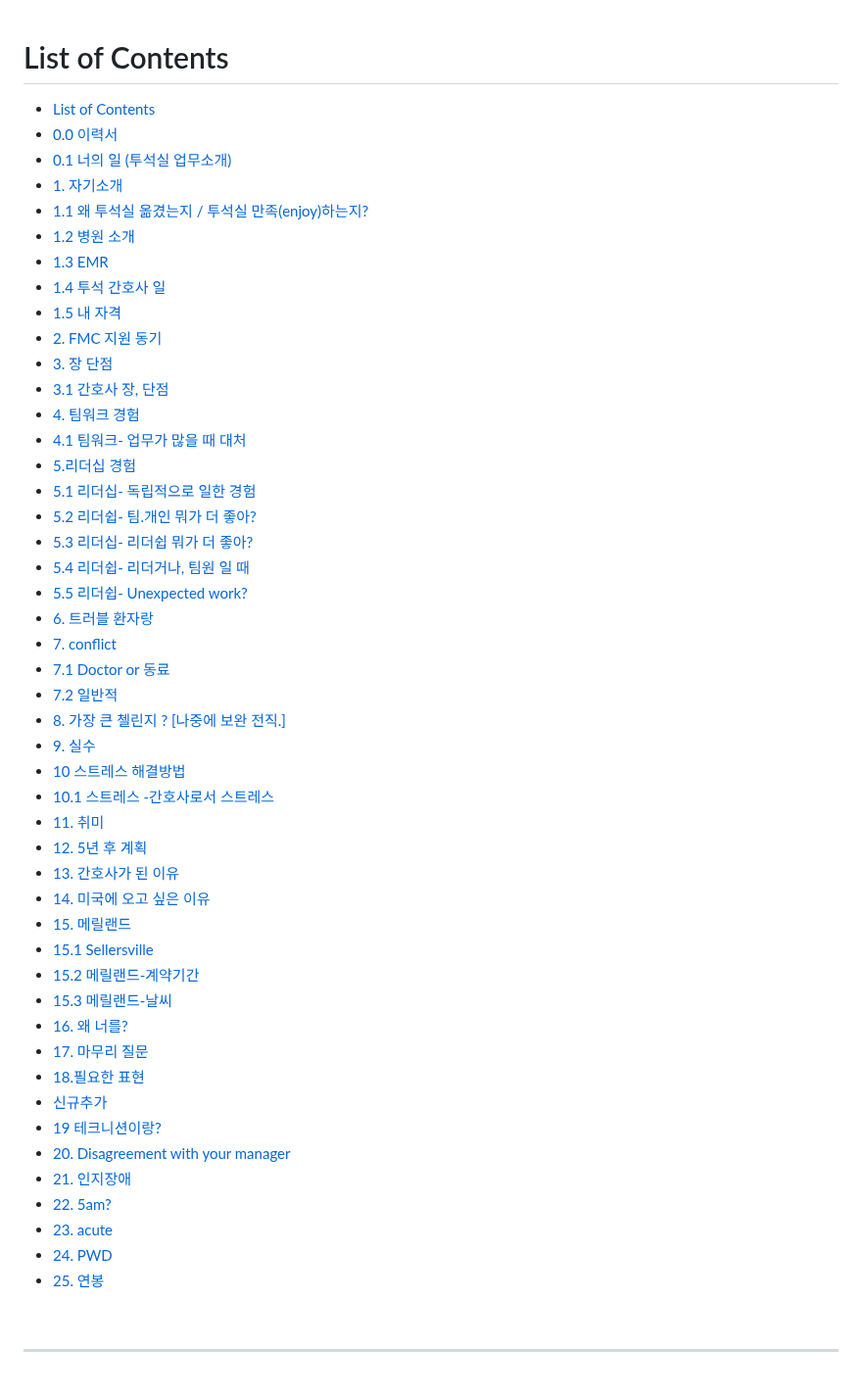
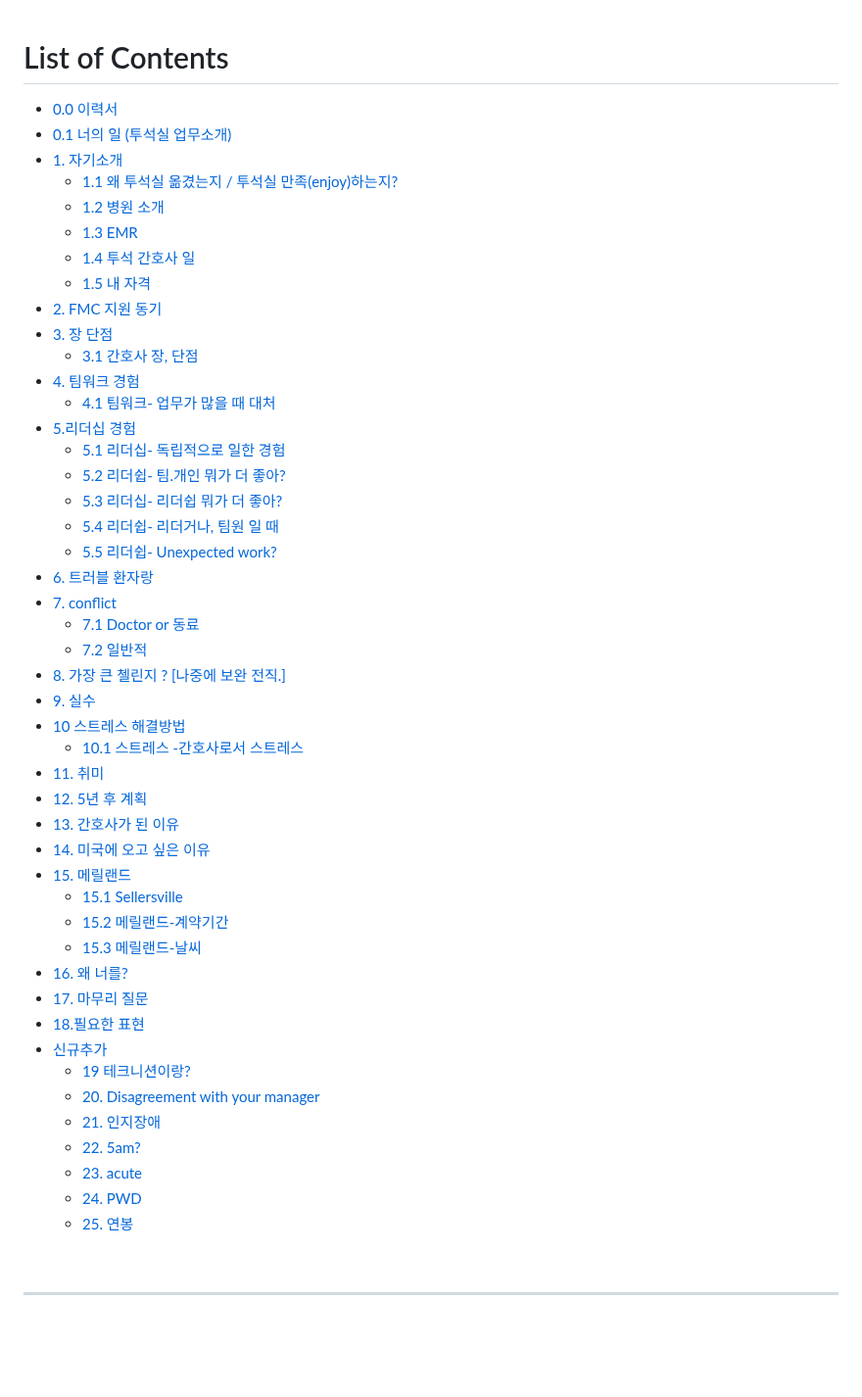
Before and after one commit to JoonHyeok-hozy-Kim/upenn_mcit, a Markdown page: ajiv_mk2.md, the part around the change. Shown at 98% size. GitHub-like rendering; blank space fills up the shorter version.

```diff
--- a/ajiv_mk2.md
+++ b/ajiv_mk2.md
@@ -1,51 +1,50 @@
 # List of Contents
-- [List of Contents](#list-of-contents)
 - [0.0 이력서](#00-이력서)
 - [0.1 너의 일 (투석실 업무소개)](#01-너의-일-투석실-업무소개)
 - [1. 자기소개](#1-자기소개)
-- [1.1 왜 투석실 옮겼는지 / 투석실 만족(enjoy)하는지?](#11-왜-투석실-옮겼는지--투석실-만족enjoy하는지)
-- [1.2 병원 소개](#12-병원-소개)
-- [1.3 EMR](#13-emr)
-- [1.4 투석 간호사 일](#14-투석-간호사-일)
-- [1.5 내 자격](#15-내-자격)
+  - [1.1 왜 투석실 옮겼는지 / 투석실 만족(enjoy)하는지?](#11-왜-투석실-옮겼는지--투석실-만족enjoy하는지)
+  - [1.2 병원 소개](#12-병원-소개)
+  - [1.3 EMR](#13-emr)
+  - [1.4 투석 간호사 일](#14-투석-간호사-일)
+  - [1.5 내 자격](#15-내-자격)
 - [2. FMC 지원 동기](#2-fmc-지원-동기)
 - [3. 장 단점](#3-장-단점)
-- [3.1 간호사 장, 단점](#31-간호사-장-단점)
+  - [3.1 간호사 장, 단점](#31-간호사-장-단점)
 - [4. 팀워크 경험](#4-팀워크-경험)
-- [4.1 팀워크- 업무가 많을 때 대처](#41-팀워크--업무가-많을-때-대처)
+  - [4.1 팀워크- 업무가 많을 때 대처](#41-팀워크--업무가-많을-때-대처)
 - [5.리더십 경험](#5리더십-경험)
-- [5.1 리더십- 독립적으로 일한 경험](#51-리더십--독립적으로-일한-경험)
-- [5.2 리더쉽- 팀.개인 뭐가 더 좋아?](#52-리더쉽--팀개인-뭐가-더-좋아)
-- [5.3 리더십- 리더쉽 뭐가 더 좋아?](#53-리더십--리더쉽-뭐가-더-좋아)
-- [5.4 리더쉽- 리더거나, 팀원 일 때](#54-리더쉽--리더거나-팀원-일-때)
-- [5.5 리더쉽- Unexpected work?](#55-리더쉽--unexpected-work)
+  - [5.1 리더십- 독립적으로 일한 경험](#51-리더십--독립적으로-일한-경험)
+  - [5.2 리더쉽- 팀.개인 뭐가 더 좋아?](#52-리더쉽--팀개인-뭐가-더-좋아)
+  - [5.3 리더십- 리더쉽 뭐가 더 좋아?](#53-리더십--리더쉽-뭐가-더-좋아)
+  - [5.4 리더쉽- 리더거나, 팀원 일 때](#54-리더쉽--리더거나-팀원-일-때)
+  - [5.5 리더쉽- Unexpected work?](#55-리더쉽--unexpected-work)
 - [6. 트러블 환자랑](#6-트러블-환자랑)
 - [7. conflict](#7-conflict)
-- [7.1 Doctor or 동료](#71-doctor-or-동료)
-- [7.2 일반적](#72-일반적)
+  - [7.1 Doctor or 동료](#71-doctor-or-동료)
+  - [7.2 일반적](#72-일반적)
 - [8. 가장 큰 첼린지 ? \[나중에 보완 전직.\]](#8-가장-큰-첼린지--나중에-보완-전직)
 - [9. 실수](#9-실수)
 - [10 스트레스 해결방법](#10-스트레스-해결방법)
-- [10.1 스트레스 -간호사로서 스트레스](#101-스트레스--간호사로서-스트레스)
+  - [10.1 스트레스 -간호사로서 스트레스](#101-스트레스--간호사로서-스트레스)
 - [11. 취미](#11-취미)
 - [12. 5년 후 계획](#12-5년-후-계획)
 - [13. 간호사가 된 이유](#13-간호사가-된-이유)
 - [14. 미국에 오고 싶은 이유](#14-미국에-오고-싶은-이유)
 - [15. 메릴랜드](#15-메릴랜드)
-- [15.1 Sellersville](#151-sellersville)
-- [15.2 메릴랜드-계약기간](#152-메릴랜드-계약기간)
-- [15.3 메릴랜드-날씨](#153-메릴랜드-날씨)
+  - [15.1 Sellersville](#151-sellersville)
+  - [15.2 메릴랜드-계약기간](#152-메릴랜드-계약기간)
+  - [15.3 메릴랜드-날씨](#153-메릴랜드-날씨)
 - [16. 왜 너를?](#16-왜-너를)
 - [17. 마무리 질문](#17-마무리-질문)
 - [18.필요한 표현](#18필요한-표현)
 - [신규추가](#신규추가)
-- [19 테크니션이랑?](#19-테크니션이랑)
-- [20. Disagreement with your manager](#20-disagreement-with-your-manager)
-- [21. 인지장애](#21-인지장애)
-- [22. 5am?](#22-5am)
-- [23. acute](#23-acute)
-- [24. PWD](#24-pwd)
-- [25. 연봉](#25-연봉)
+  - [19 테크니션이랑?](#19-테크니션이랑)
+  - [20. Disagreement with your manager](#20-disagreement-with-your-manager)
+  - [21. 인지장애](#21-인지장애)
+  - [22. 5am?](#22-5am)
+  - [23. acute](#23-acute)
+  - [24. PWD](#24-pwd)
+  - [25. 연봉](#25-연봉)
 
 <br>
 
```
Also changed, not shown: ajiv_mk2 copy.md (added, +47 -0 lines).
